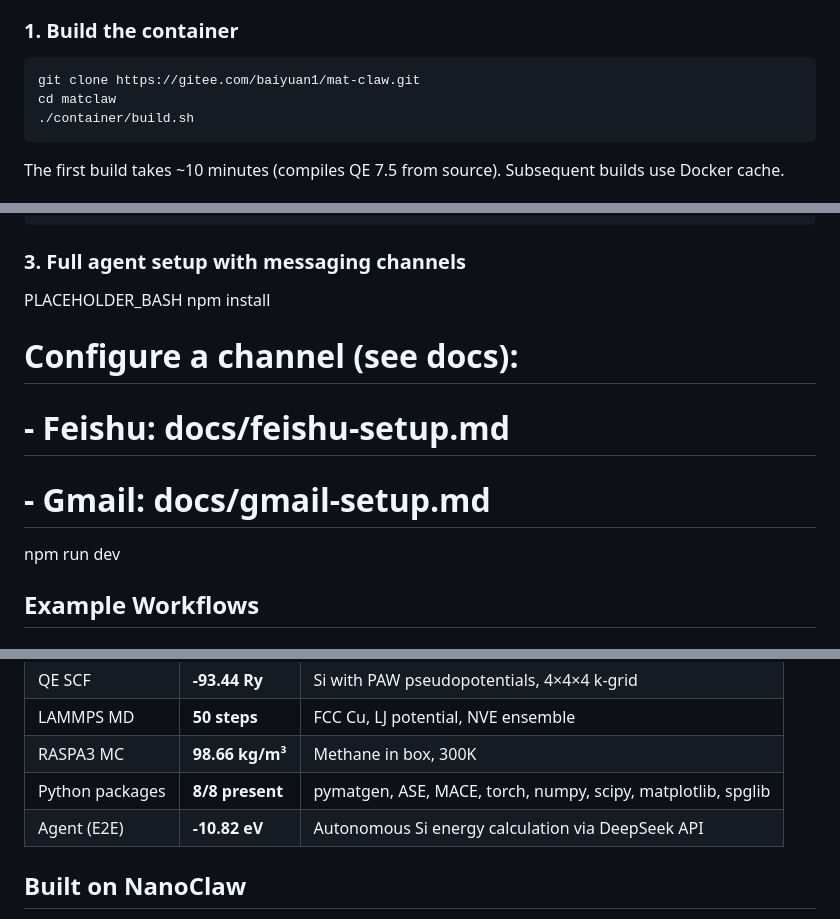
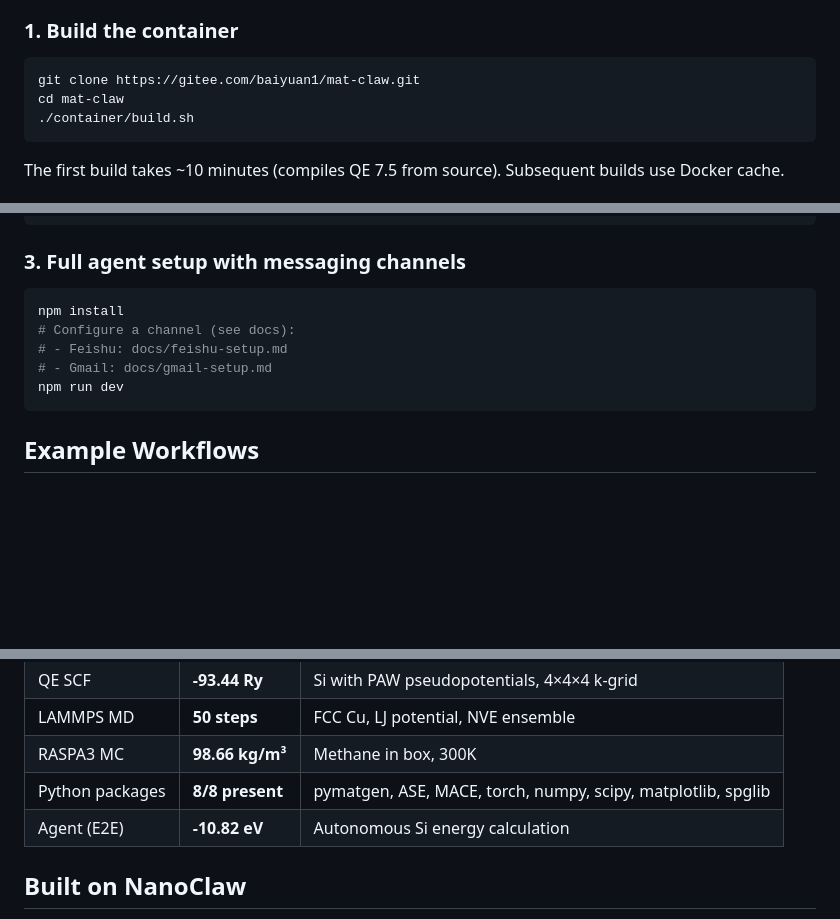
Before and after one commit to TheFermiSea/MatClaw, a Markdown page: README.md, 3 parts joined by grey strips. GitHub-like rendering; blank space fills up the shorter version.

Commit message:
Fix README: correct clone dir name, update test badge, remove DeepSeek reference
Co-Authored-By: Claude Opus 4.6 <noreply@anthropic.com>

````diff
--- a/README.md
+++ b/README.md
@@ -77,7 +77,7 @@ All pre-installed in conda base environment:
 
 ```bash
 git clone https://gitee.com/baiyuan1/mat-claw.git
-cd matclaw
+cd mat-claw
 ./container/build.sh
 ```
 
@@ -100,14 +100,13 @@ echo '{
 
 ### 3. Full agent setup with messaging channels
 
-PLACEHOLDER_BASH
+```bash
 npm install
 # Configure a channel (see docs):
-
-
 # - Feishu: docs/feishu-setup.md
 # - Gmail: docs/gmail-setup.md
 npm run dev
+```
 
 ## Example Workflows
 
@@ -229,7 +228,7 @@ MatClaw works with any Anthropic-compatible API. Pass credentials via stdin JSON
 | LAMMPS MD | **50 steps** | FCC Cu, LJ potential, NVE ensemble |
 | RASPA3 MC | **98.66 kg/m³** | Methane in box, 300K |
 | Python packages | **8/8 present** | pymatgen, ASE, MACE, torch, numpy, scipy, matplotlib, spglib |
-| Agent (E2E) | **-10.82 eV** | Autonomous Si energy calculation via DeepSeek API |
+| Agent (E2E) | **-10.82 eV** | Autonomous Si energy calculation |
 
 ## Built on NanoClaw
 
````
Also changed, not shown: other parts of README.md (+1 -1 lines), README_zh.md (+3 -3 lines).
